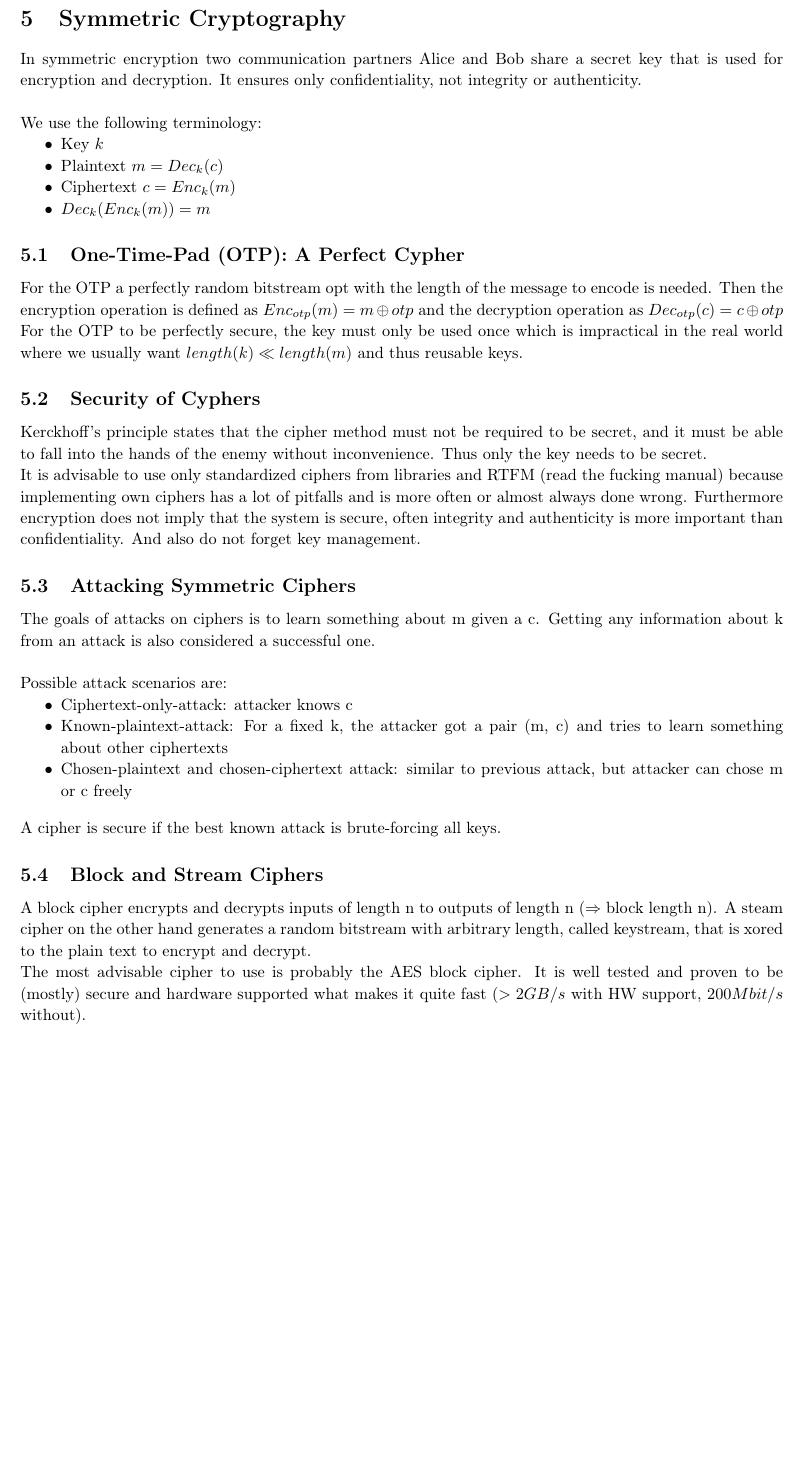
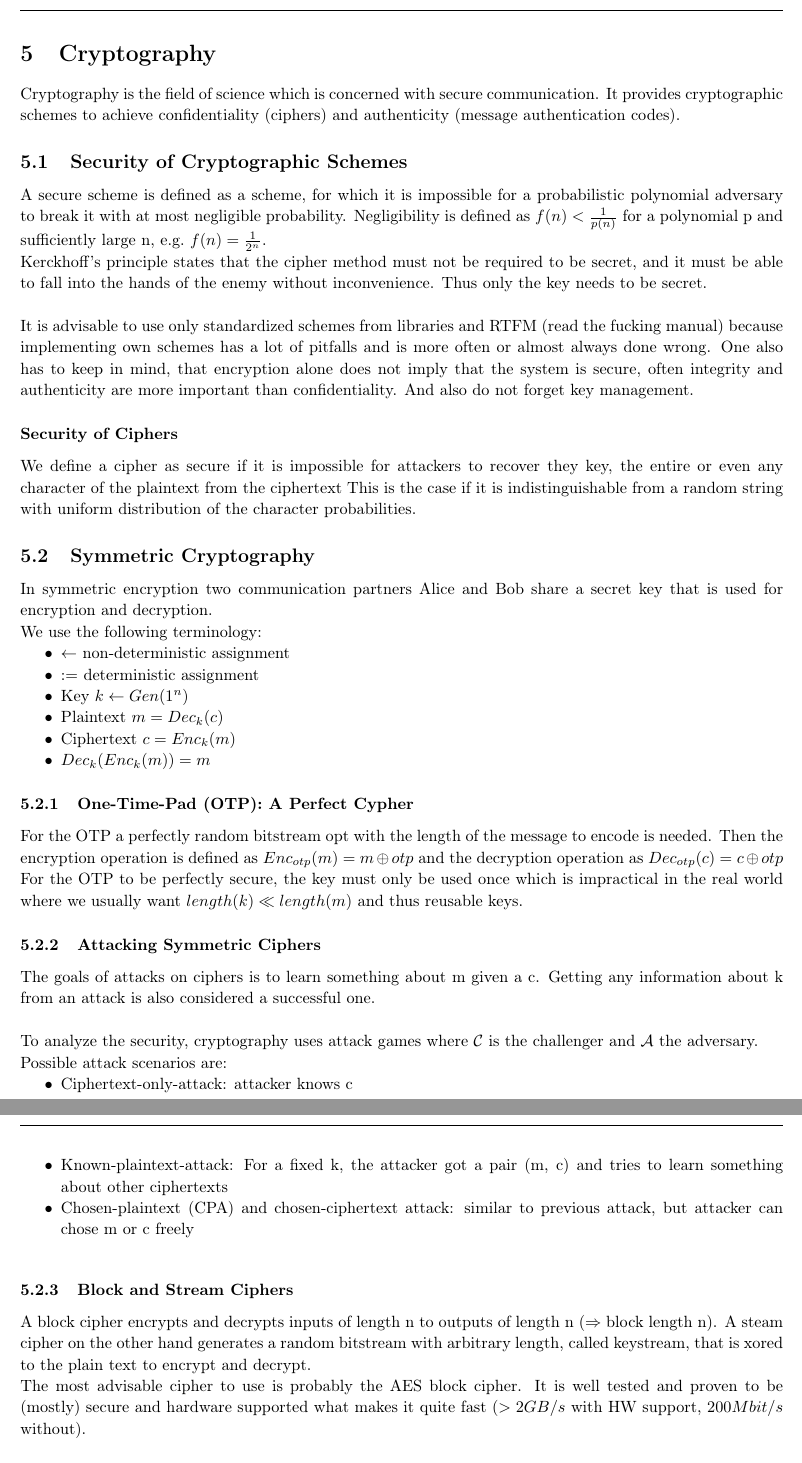
Before and after one commit to AnonymFx/netsec_summary, a LaTeX document (report.tex, which reads content/cryptography.tex): part of page 11 of 15 before the commit and two parts of pages 11 and 12 of 15 after it, the two joined at a grey line, cut at the place of the change, the shorter picture padded with empty space. Compiled offline with pdfLaTeX.

Commit message:
moved symmetric key crypto to crypto and written chapters until attack schemes for symm crypto

```diff
--- a/content/symmetric_crypto.tex
+++ b/content/cryptography.tex
@@ -1,44 +1,57 @@
 %!TEX root = ../report.tex
 
-\section{Symmetric Cryptography}
+\section{Cryptography}
+Cryptography is the field of science which is concerned with secure communication.
+It provides cryptographic schemes to achieve confidentiality (ciphers) and authenticity (message authentication codes).
+
+\subsection{Security of Cryptographic Schemes}
+A secure scheme is defined as a scheme, for which it is impossible for a probabilistic polynomial adversary to break it with at most negligible probability.
+Negligibility is defined as $f(n) < \frac{1}{p(n)}$ for a polynomial p and sufficiently large n, e.g.\ $f(n) = \frac{1}{2^n}$.
+
+Kerckhoff's principle states that the cipher method must not be required to be secret, and it must be able to fall into the hands of the enemy without inconvenience.
+Thus only the key needs to be secret.\\
+
+It is advisable to use only standardized schemes from libraries and RTFM (read the fucking manual) because implementing own schemes has a lot of pitfalls and is more often or almost always done wrong.
+One also has to keep in mind, that encryption alone does not imply that the system is secure, often integrity and authenticity are more important than confidentiality.
+And also do not forget key management.
+
+\subsubsection*{Security of Ciphers}
+We define a cipher as secure if it is impossible for attackers to recover they key, the entire or even any character of the plaintext from the ciphertext
+This is the case if it is indistinguishable from a random string with uniform distribution of the character probabilities.
+
+\subsection{Symmetric Cryptography}
 In symmetric encryption two communication partners Alice and Bob share a secret key that is used for encryption and decryption.
-It ensures only confidentiality, not integrity or authenticity.\\
 
 We use the following terminology:
 \begin{itemize}[noitemsep, topsep=0pt]
-  \item Key $k$
+  \item $\leftarrow$ non-deterministic assignment
+  \item $:=$ deterministic assignment
+  \item Key $k \leftarrow Gen(1^n)$
   \item Plaintext $m = Dec_k(c)$
   \item Ciphertext $c = Enc_k(m)$
   \item $Dec_k(Enc_k(m)) = m$
 \end{itemize}
 
-\subsection{One-Time-Pad (OTP): A Perfect Cypher}
+\subsubsection{One-Time-Pad (OTP): A Perfect Cypher}
 For the OTP a perfectly random bitstream opt with the length of the message to encode is needed.
 Then the encryption operation is defined as $Enc_{otp}(m) = m \oplus otp$ and the decryption operation as $Dec_{otp}(c) = c \oplus otp$
 For the OTP to be perfectly secure, the key must only be used once which is impractical in the real world where we usually want $length(k) \ll length(m)$ and thus reusable keys.
 
-\subsection{Security of Cyphers}
-Kerckhoff's principle states that the cipher method must not be required to be secret, and it must be able to fall into the hands of the enemy without inconvenience.
-Thus only the key needs to be secret.\\
-It is advisable to use only standardized ciphers from libraries and RTFM (read the fucking manual) because implementing own ciphers has a lot of pitfalls and is more often or almost always done wrong.
-Furthermore encryption does not imply that the system is secure, often integrity and authenticity is more important than confidentiality.
-And also do not forget key management.
-
-\subsection{Attacking Symmetric Ciphers}
+\subsubsection{Attacking Symmetric Ciphers}
 The goals of attacks on ciphers is to learn something about m given a c.
 Getting any information about k from an attack is also considered a successful one.\\
+
+To analyze the security, cryptography uses attack games where $\mathcal{C}$ is the challenger and $\mathcal{A}$ the adversary.
 
 Possible attack scenarios are:
 \begin{itemize}[noitemsep, topsep=0pt]
   \item Ciphertext-only-attack: attacker knows c
   \item Known-plaintext-attack: For a fixed k, the attacker got a pair (m, c) and tries to learn something about other ciphertexts
-  \item Chosen-plaintext and chosen-ciphertext attack: similar to previous attack, but attacker can chose m or c freely
+  \item Chosen-plaintext (CPA) and chosen-ciphertext attack: similar to previous attack, but attacker can chose m or c freely
 \end{itemize}
 \vspace{10pt}
 
-A cipher is secure if the best known attack is brute-forcing all keys.
-
-\subsection{Block and Stream Ciphers}
+\subsubsection{Block and Stream Ciphers}
 A block cipher encrypts and decrypts inputs of length n to outputs of length n ($\Rightarrow$ block length n).
 A steam cipher on the other hand generates a random bitstream with arbitrary length, called keystream, that is xored to the plain text to encrypt and decrypt.\\
 The most advisable cipher to use is probably the AES block cipher.
--- a/report.tex
+++ b/report.tex
@@ -45,6 +45,7 @@
 \usepackage{amsmath}
 \usepackage{amssymb}
 \usepackage{booktabs}
+\usepackage{titlesec}
 
 \usepackage[
 	backend=biber,
@@ -56,6 +57,11 @@
 	sorting=none,
 	isbn=false]
 	{biblatex}
+
+\titleformat{\paragraph}
+{\normalfont\normalsize\bfseries}{\theparagraph}{1em}{}
+\titlespacing*{\paragraph}
+{0pt}{3.25ex plus 1ex minus .2ex}{1.5ex plus .2ex}
 
 \bibliography{references}
 
```
Also changed, not shown: content/cryptography.tex (10 more changed lines), report.tex (2 more changed lines), 1 other file.
